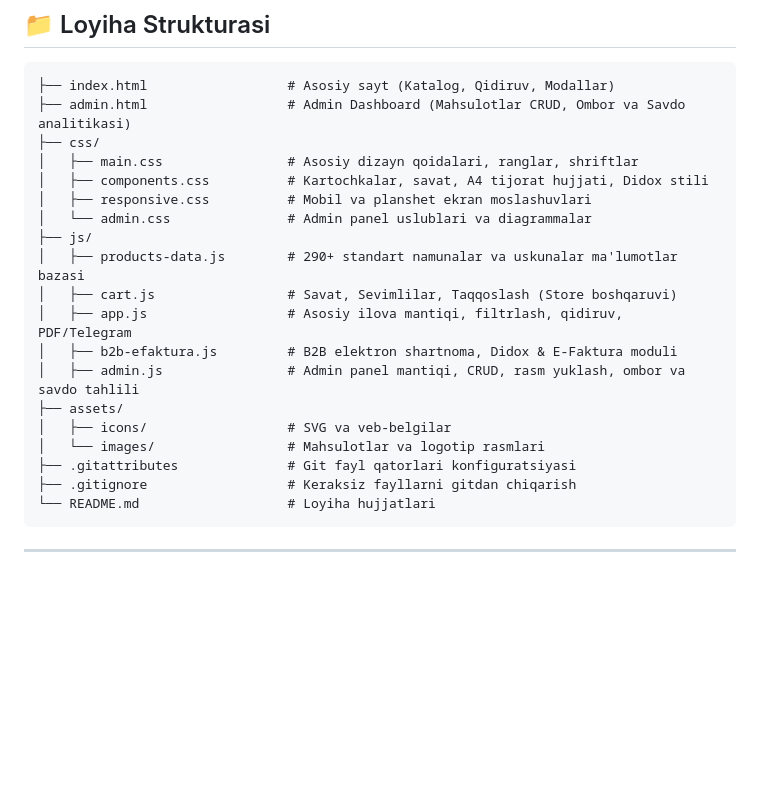
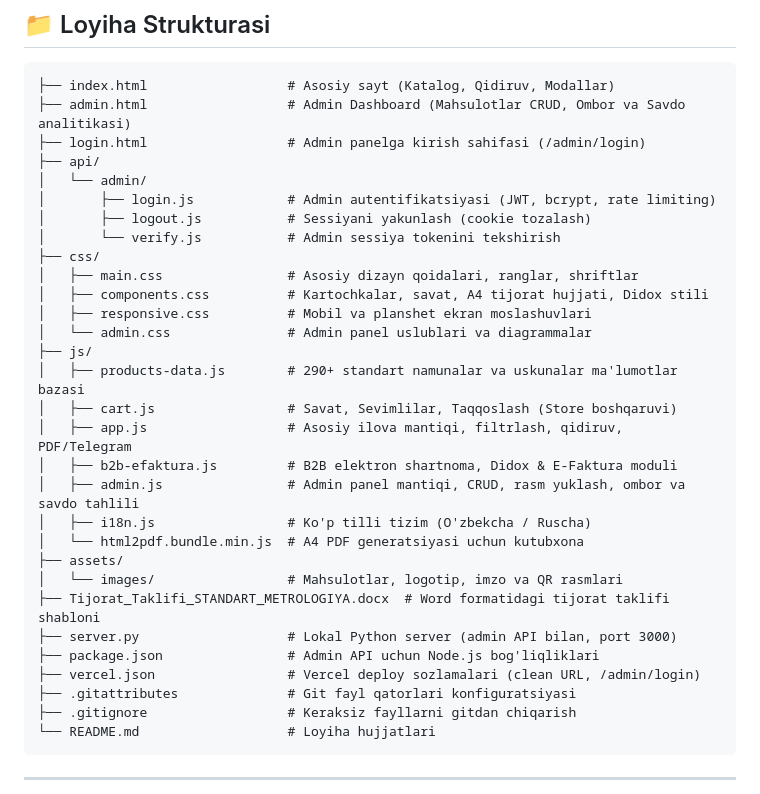
Before and after one commit to umarjontursunov11-svg/ONLINE-MARKET, a Markdown page: README.md, the part around the change. GitHub-like rendering; blank space fills up the shorter version.

Commit message:
docs: README loyiha strukturasini yangilash
Project structure section now matches the actual files: adds login.html,
api/admin endpoints, i18n.js, html2pdf bundle, server.py, package.json,
vercel.json and the Word offer template; removes the non-existent
assets/icons folder.

Co-Authored-By: Claude Opus 5.5 <noreply@anthropic.com>

````diff
--- a/README.md
+++ b/README.md
@@ -63,6 +63,12 @@ O'zbekiston Respublikasi bo'ylab kimyo, farmatsevtika, neft-gaz, oziq-ovqat va s
 ```plaintext
 ├── index.html                  # Asosiy sayt (Katalog, Qidiruv, Modallar)
 ├── admin.html                  # Admin Dashboard (Mahsulotlar CRUD, Ombor va Savdo analitikasi)
+├── login.html                  # Admin panelga kirish sahifasi (/admin/login)
+├── api/
+│   └── admin/
+│       ├── login.js            # Admin autentifikatsiyasi (JWT, bcrypt, rate limiting)
+│       ├── logout.js           # Sessiyani yakunlash (cookie tozalash)
+│       └── verify.js           # Admin sessiya tokenini tekshirish
 ├── css/
 │   ├── main.css                # Asosiy dizayn qoidalari, ranglar, shriftlar
 │   ├── components.css          # Kartochkalar, savat, A4 tijorat hujjati, Didox stili
@@ -74,9 +80,14 @@ O'zbekiston Respublikasi bo'ylab kimyo, farmatsevtika, neft-gaz, oziq-ovqat va s
 │   ├── app.js                  # Asosiy ilova mantiqi, filtrlash, qidiruv, PDF/Telegram
 │   ├── b2b-efaktura.js         # B2B elektron shartnoma, Didox & E-Faktura moduli
 │   ├── admin.js                # Admin panel mantiqi, CRUD, rasm yuklash, ombor va savdo tahlili
+│   ├── i18n.js                 # Ko'p tilli tizim (O'zbekcha / Ruscha)
+│   └── html2pdf.bundle.min.js  # A4 PDF generatsiyasi uchun kutubxona
 ├── assets/
-│   ├── icons/                  # SVG va veb-belgilar
-│   └── images/                 # Mahsulotlar va logotip rasmlari
+│   └── images/                 # Mahsulotlar, logotip, imzo va QR rasmlari
+├── Tijorat_Taklifi_STANDART_METROLOGIYA.docx  # Word formatidagi tijorat taklifi shabloni
+├── server.py                   # Lokal Python server (admin API bilan, port 3000)
+├── package.json                # Admin API uchun Node.js bog'liqliklari
+├── vercel.json                 # Vercel deploy sozlamalari (clean URL, /admin/login)
 ├── .gitattributes              # Git fayl qatorlari konfiguratsiyasi
 ├── .gitignore                  # Keraksiz fayllarni gitdan chiqarish
 └── README.md                   # Loyiha hujjatlari
````
